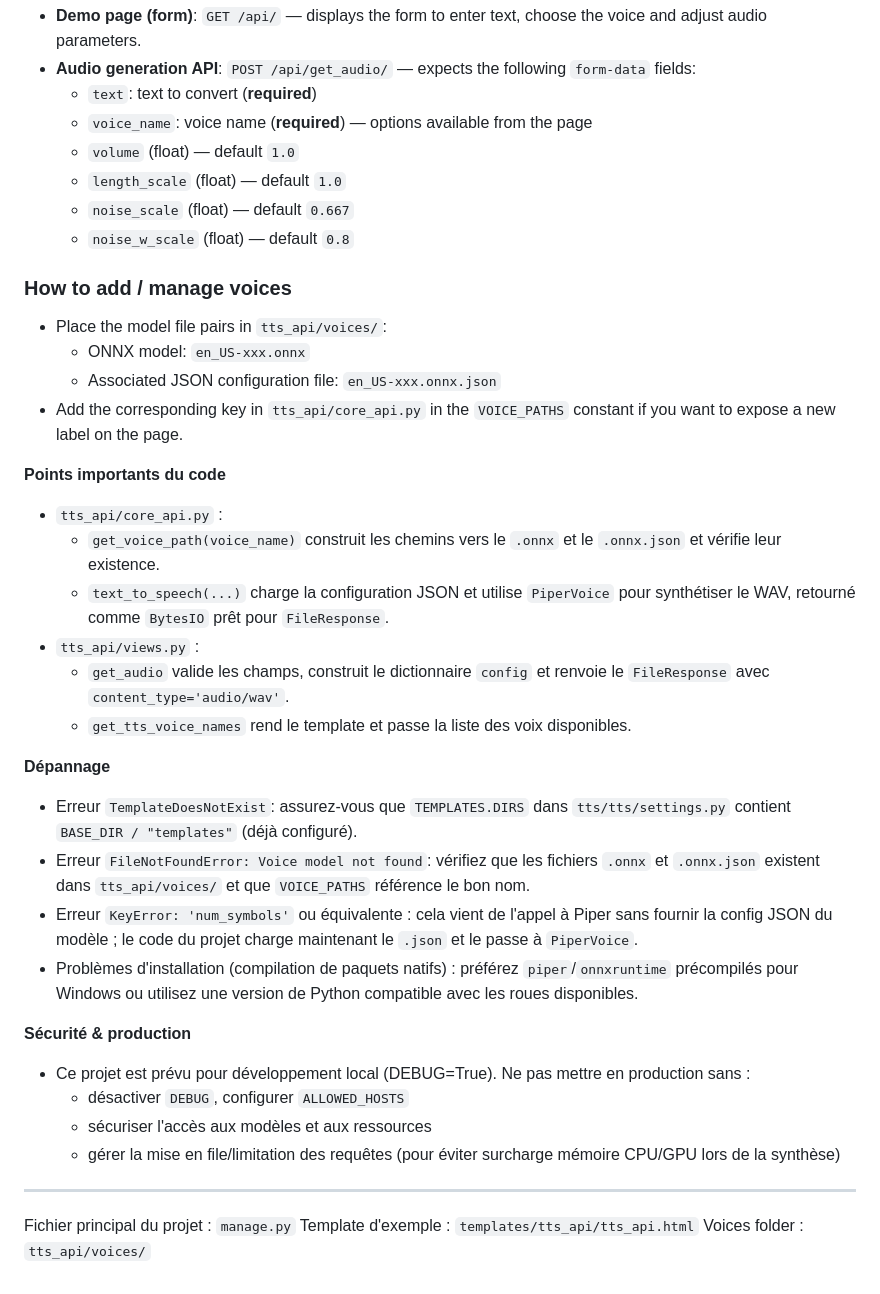
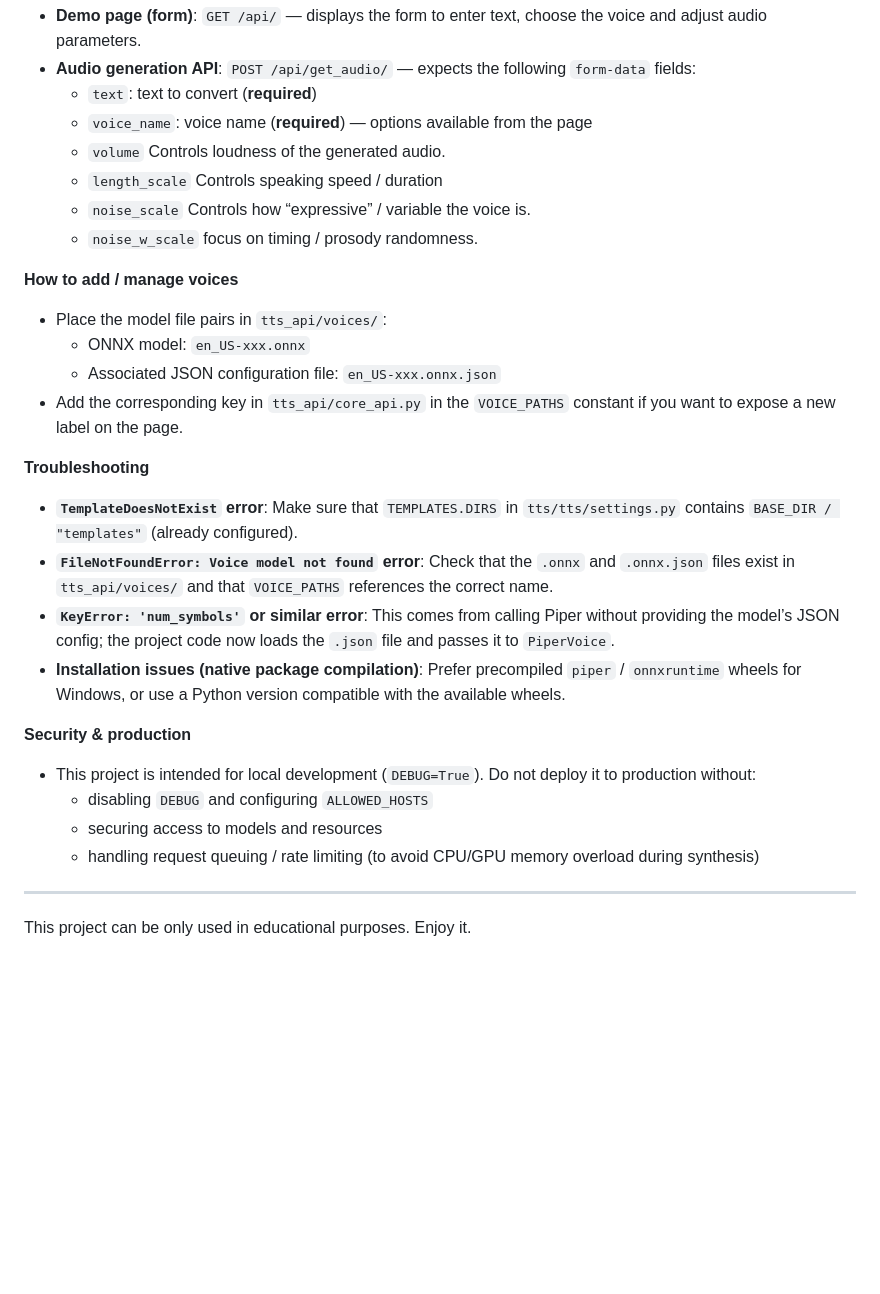
Before and after one commit to NAIMNoamane/English-Text-To-Speech-, a Markdown page: README.md, the part around one of its changes. Rendered like a GitHub page; blank space fills up the shorter version.

```diff
--- a/README.md
+++ b/README.md
@@ -55,39 +55,32 @@ Open the browser on : `http://127.0.0.1:8000/api/`
 - **Audio generation API**: `POST /api/get_audio/` — expects the following `form-data` fields:
   - `text`: text to convert (**required**)
   - `voice_name`: voice name (**required**) — options available from the page
-  - `volume` (float) — default `1.0`
-  - `length_scale` (float) — default `1.0`
-  - `noise_scale` (float) — default `0.667`
-  - `noise_w_scale` (float) — default `0.8`
+  - `volume` Controls loudness of the generated audio.
+  - `length_scale` Controls speaking speed / duration
+  - `noise_scale` Controls how “expressive” / variable the voice is.
+  - `noise_w_scale` focus on timing / prosody randomness.
 
-### How to add / manage voices
+**How to add / manage voices**
 
 - Place the model file pairs in `tts_api/voices/`:
   - ONNX model: `en_US-xxx.onnx`
   - Associated JSON configuration file: `en_US-xxx.onnx.json`
 - Add the corresponding key in `tts_api/core_api.py` in the `VOICE_PATHS` constant if you want to expose a new label on the page.
 
-**Points importants du code**
-- `tts_api/core_api.py` :
-  - `get_voice_path(voice_name)` construit les chemins vers le `.onnx` et le `.onnx.json` et vérifie leur existence.
-  - `text_to_speech(...)` charge la configuration JSON et utilise `PiperVoice` pour synthétiser le WAV, retourné comme `BytesIO` prêt pour `FileResponse`.
-- `tts_api/views.py` :
-  - `get_audio` valide les champs, construit le dictionnaire `config` et renvoie le `FileResponse` avec `content_type='audio/wav'`.
-  - `get_tts_voice_names` rend le template et passe la liste des voix disponibles.
+**Troubleshooting**
 
-**Dépannage**
-- Erreur `TemplateDoesNotExist`: assurez-vous que `TEMPLATES.DIRS` dans `tts/tts/settings.py` contient `BASE_DIR / "templates"` (déjà configuré).
-- Erreur `FileNotFoundError: Voice model not found`: vérifiez que les fichiers `.onnx` et `.onnx.json` existent dans `tts_api/voices/` et que `VOICE_PATHS` référence le bon nom.
-- Erreur `KeyError: 'num_symbols'` ou équivalente : cela vient de l'appel à Piper sans fournir la config JSON du modèle ; le code du projet charge maintenant le `.json` et le passe à `PiperVoice`.
-- Problèmes d'installation (compilation de paquets natifs) : préférez `piper`/`onnxruntime` précompilés pour Windows ou utilisez une version de Python compatible avec les roues disponibles.
+- **`TemplateDoesNotExist` error**: Make sure that `TEMPLATES.DIRS` in `tts/tts/settings.py` contains `BASE_DIR / "templates"` (already configured).
+- **`FileNotFoundError: Voice model not found` error**: Check that the `.onnx` and `.onnx.json` files exist in `tts_api/voices/` and that `VOICE_PATHS` references the correct name.
+- **`KeyError: 'num_symbols'` or similar error**: This comes from calling Piper without providing the model’s JSON config; the project code now loads the `.json` file and passes it to `PiperVoice`.
+- **Installation issues (native package compilation)**: Prefer precompiled `piper` / `onnxruntime` wheels for Windows, or use a Python version compatible with the available wheels.
 
-**Sécurité & production**
-- Ce projet est prévu pour développement local (DEBUG=True). Ne pas mettre en production sans :
-  - désactiver `DEBUG`, configurer `ALLOWED_HOSTS`
-  - sécuriser l'accès aux modèles et aux ressources
-  - gérer la mise en file/limitation des requêtes (pour éviter surcharge mémoire CPU/GPU lors de la synthèse)
+**Security & production**
+
+- This project is intended for local development (`DEBUG=True`). Do not deploy it to production without:
+  - disabling `DEBUG` and configuring `ALLOWED_HOSTS`
+  - securing access to models and resources
+  - handling request queuing / rate limiting (to avoid CPU/GPU memory overload during synthesis)
+
 
 ---
-Fichier principal du projet : `manage.py`
-Template d'exemple : `templates/tts_api/tts_api.html`
-Voices folder : `tts_api/voices/`
+This project can be only used in educational purposes. Enjoy it.
```
Also changed, not shown: other parts of README.md (+2 -2 lines).
